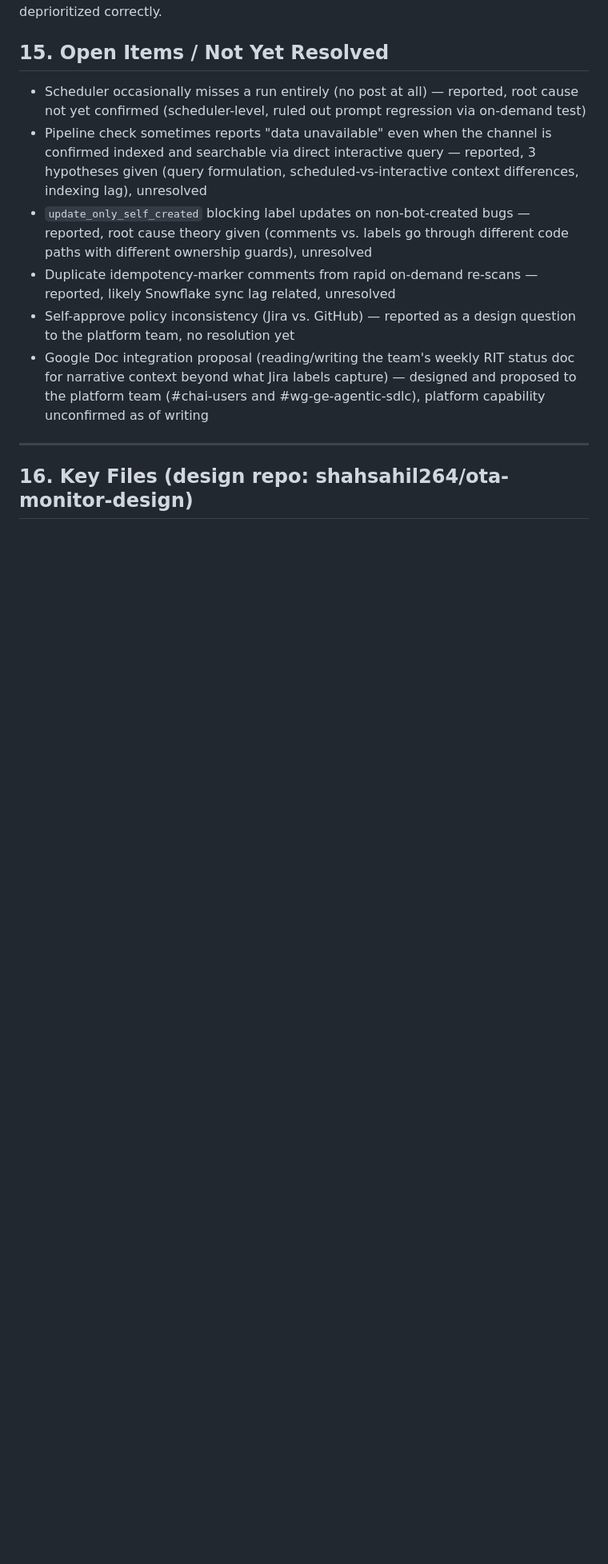
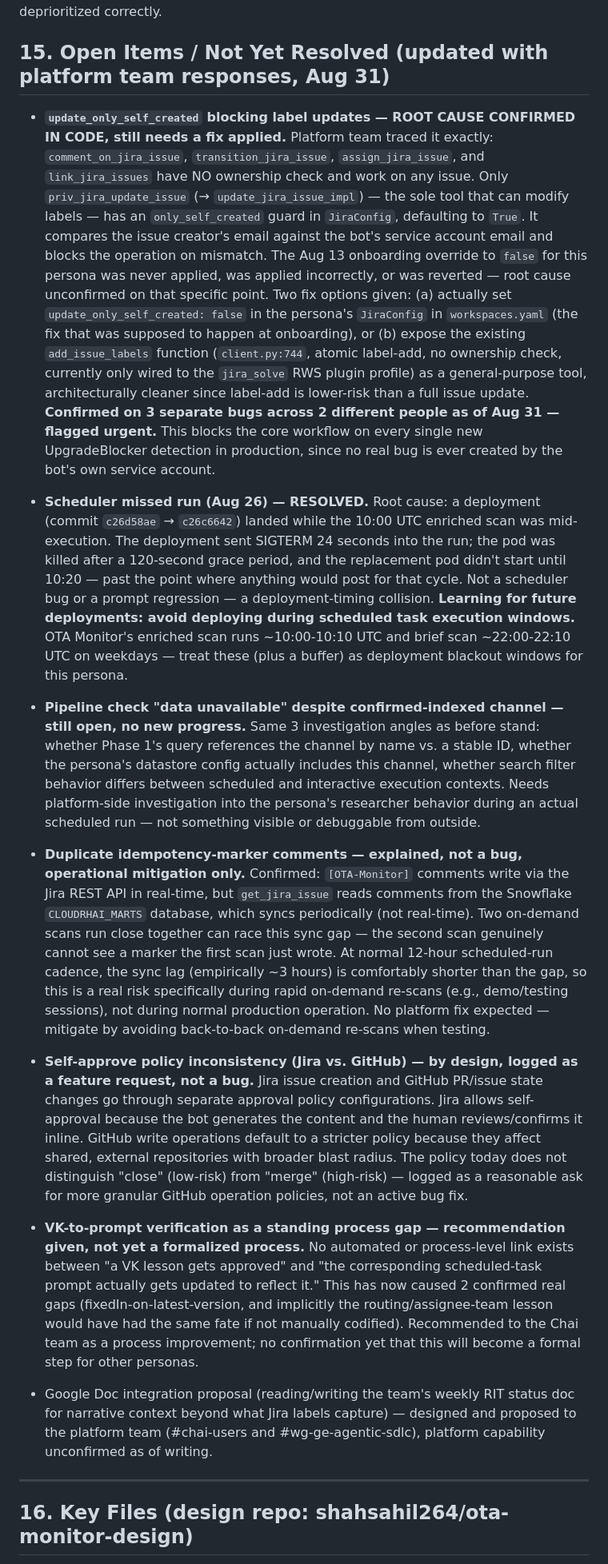
Before and after one commit to shahsahil264/ota-monitor-design, a Markdown page: PROJECT-CONTEXT.md, the part around one of its changes. Shown at 80% size. Drawn GitHub-style; blank space fills up the shorter version.

Commit message:
docs: update open items with confirmed root causes and platform team responses (Aug 31)
Signed-off-by: Sahil Shah <sahshah@redhat.com>

```diff
--- a/PROJECT-CONTEXT.md
+++ b/PROJECT-CONTEXT.md
@@ -266,14 +268,21 @@ Once the persona was live and other RIT rotation members started using it direct
 
 **Reinforced meta-lesson:** issues found during solo testing can look like they might be artifacts of the test setup. The moment a second, independent person hits the exact same issue on a real bug they didn't design or expect, it stops being a "maybe it's my test bug" question and becomes a confirmed, universal, production-blocking pattern — worth re-escalating with that framing rather than assuming it's already been deprioritized correctly.
 
-## 15. Open Items / Not Yet Resolved
+## 15. Open Items / Not Yet Resolved (updated with platform team responses, Aug 31)
 
-- Scheduler occasionally misses a run entirely (no post at all) — reported, root cause not yet confirmed (scheduler-level, ruled out prompt regression via on-demand test)
-- Pipeline check sometimes reports "data unavailable" even when the channel is confirmed indexed and searchable via direct interactive query — reported, 3 hypotheses given (query formulation, scheduled-vs-interactive context differences, indexing lag), unresolved
-- `update_only_self_created` blocking label updates on non-bot-created bugs — reported, root cause theory given (comments vs. labels go through different code paths with different ownership guards), unresolved
-- Duplicate idempotency-marker comments from rapid on-demand re-scans — reported, likely Snowflake sync lag related, unresolved
-- Self-approve policy inconsistency (Jira vs. GitHub) — reported as a design question to the platform team, no resolution yet
-- Google Doc integration proposal (reading/writing the team's weekly RIT status doc for narrative context beyond what Jira labels capture) — designed and proposed to the platform team (#chai-users and #wg-ge-agentic-sdlc), platform capability unconfirmed as of writing
+- **`update_only_self_created` blocking label updates — ROOT CAUSE CONFIRMED IN CODE, still needs a fix applied.** Platform team traced it exactly: `comment_on_jira_issue`, `transition_jira_issue`, `assign_jira_issue`, and `link_jira_issues` have NO ownership check and work on any issue. Only `priv_jira_update_issue` (→ `update_jira_issue_impl`) — the sole tool that can modify labels — has an `only_self_created` guard in `JiraConfig`, defaulting to `True`. It compares the issue creator's email against the bot's service account email and blocks the operation on mismatch. The Aug 13 onboarding override to `false` for this persona was never applied, was applied incorrectly, or was reverted — root cause unconfirmed on that specific point. Two fix options given: (a) actually set `update_only_self_created: false` in the persona's `JiraConfig` in `workspaces.yaml` (the fix that was supposed to happen at onboarding), or (b) expose the existing `add_issue_labels` function (`client.py:744`, atomic label-add, no ownership check, currently only wired to the `jira_solve` RWS plugin profile) as a general-purpose tool, architecturally cleaner since label-add is lower-risk than a full issue update. **Confirmed on 3 separate bugs across 2 different people as of Aug 31 — flagged urgent.** This blocks the core workflow on every single new UpgradeBlocker detection in production, since no real bug is ever created by the bot's own service account.
+
+- **Scheduler missed run (Aug 26) — RESOLVED.** Root cause: a deployment (commit `c26d58ae` → `c26c6642`) landed while the 10:00 UTC enriched scan was mid-execution. The deployment sent SIGTERM 24 seconds into the run; the pod was killed after a 120-second grace period, and the replacement pod didn't start until 10:20 — past the point where anything would post for that cycle. Not a scheduler bug or a prompt regression — a deployment-timing collision. **Learning for future deployments: avoid deploying during scheduled task execution windows.** OTA Monitor's enriched scan runs ~10:00-10:10 UTC and brief scan ~22:00-22:10 UTC on weekdays — treat these (plus a buffer) as deployment blackout windows for this persona.
+
+- **Pipeline check "data unavailable" despite confirmed-indexed channel — still open, no new progress.** Same 3 investigation angles as before stand: whether Phase 1's query references the channel by name vs. a stable ID, whether the persona's datastore config actually includes this channel, whether search filter behavior differs between scheduled and interactive execution contexts. Needs platform-side investigation into the persona's researcher behavior during an actual scheduled run — not something visible or debuggable from outside.
+
+- **Duplicate idempotency-marker comments — explained, not a bug, operational mitigation only.** Confirmed: `[OTA-Monitor]` comments write via the Jira REST API in real-time, but `get_jira_issue` reads comments from the Snowflake `CLOUDRHAI_MARTS` database, which syncs periodically (not real-time). Two on-demand scans run close together can race this sync gap — the second scan genuinely cannot see a marker the first scan just wrote. At normal 12-hour scheduled-run cadence, the sync lag (empirically ~3 hours) is comfortably shorter than the gap, so this is a real risk specifically during rapid on-demand re-scans (e.g., demo/testing sessions), not during normal production operation. No platform fix expected — mitigate by avoiding back-to-back on-demand re-scans when testing.
+
+- **Self-approve policy inconsistency (Jira vs. GitHub) — by design, logged as a feature request, not a bug.** Jira issue creation and GitHub PR/issue state changes go through separate approval policy configurations. Jira allows self-approval because the bot generates the content and the human reviews/confirms it inline. GitHub write operations default to a stricter policy because they affect shared, external repositories with broader blast radius. The policy today does not distinguish "close" (low-risk) from "merge" (high-risk) — logged as a reasonable ask for more granular GitHub operation policies, not an active bug fix.
+
+- **VK-to-prompt verification as a standing process gap — recommendation given, not yet a formalized process.** No automated or process-level link exists between "a VK lesson gets approved" and "the corresponding scheduled-task prompt actually gets updated to reflect it." This has now caused 2 confirmed real gaps (fixedIn-on-latest-version, and implicitly the routing/assignee-team lesson would have had the same fate if not manually codified). Recommended to the Chai team as a process improvement; no confirmation yet that this will become a formal step for other personas.
+
+- Google Doc integration proposal (reading/writing the team's weekly RIT status doc for narrative context beyond what Jira labels capture) — designed and proposed to the platform team (#chai-users and #wg-ge-agentic-sdlc), platform capability unconfirmed as of writing.
 
 ---
 
```
Also changed, not shown: other parts of PROJECT-CONTEXT.md (+2 -0 lines).
